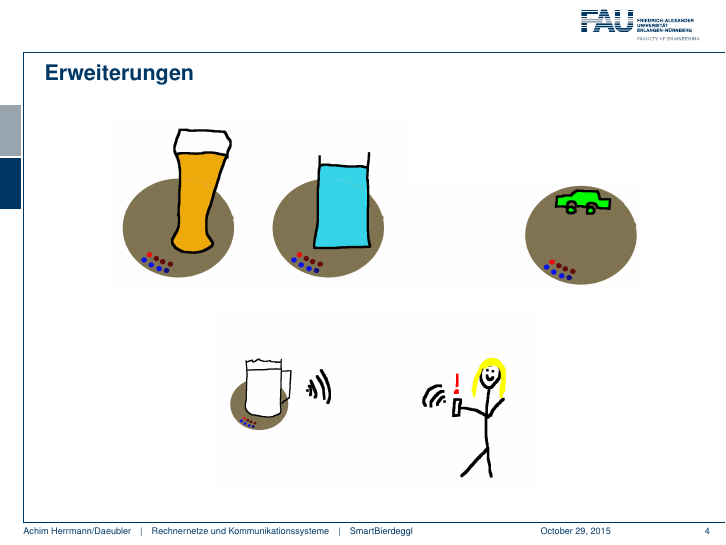
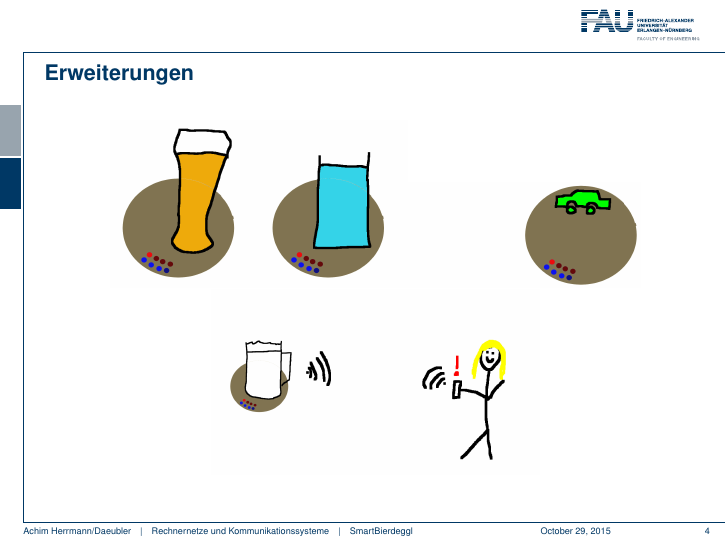
Before and after one commit to Aedge90/Bierdeckel, LaTeX slides (presentation/vortrag/vortrag.tex): page 5 of 7 before the commit and page 7 of 9 after it. Compiled offline with pdfLaTeX; the source files are stored in an older character set and shown here as Unicode.

Commit message:
Erweiterungenfolie

```diff
--- a/presentation/vortrag/vortrag.tex
+++ b/presentation/vortrag/vortrag.tex
@@ -98,22 +98,17 @@
 
 \begin{frame}{Erweiterungen}
 	\begin{figure}
-			\begin{center}
-        \begin{adjustbox}{max width=.8\textwidth, max height=.4\textheight}
-%			\subfigure[Unterscheidung von Getraenken]
-			\includegraphics[]{images/getraenke}
-%			\subfigure[Anzeige ob man noch fahrtuechtig ist]
-			\includegraphics[]{images/auto}
-%			\subfigure[Kommunikation mit Bedienung]
-        \end{adjustbox}
+		\begin{center}
+
+    	    \begin{adjustbox}{max width=.8\textwidth, max height=.4\textheight}
+				\only<1->{\includegraphics{images/getraenke}}
+				\only<2->{\includegraphics[]{images/auto}}
+	        \end{adjustbox}
+        	\begin{adjustbox}{max width=.8\textwidth, max height=.4\textheight}
+				\only<3>{\includegraphics[]{images/komm}}
+	        \end{adjustbox}
 		\end{center}
 	\end{figure}
-
-		\begin{center}
-        \begin{adjustbox}{max width=.8\textwidth, max height=.4\textheight}
-			\includegraphics[]{images/komm}
-        \end{adjustbox}
-		\end{center}
 %\begin{itemize}
 %\item Unterscheidung von Getraenken
 %\item Kommunikation mit Bedienung
```
